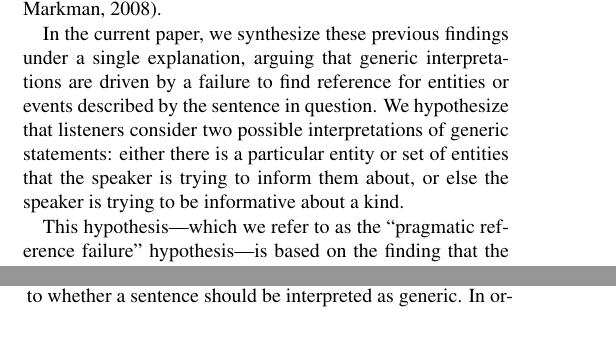
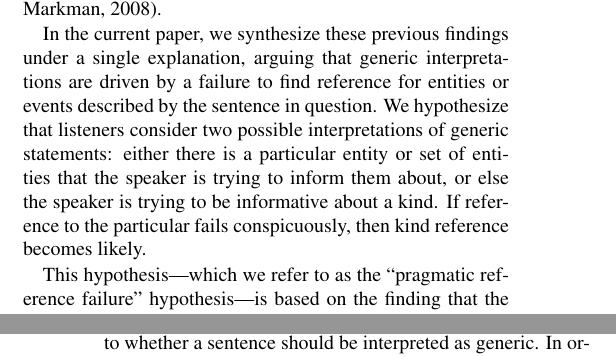
Before and after one commit to langcog/generic_ref, a LaTeX paper (cogsci-2016/generics-2016-v2.tex): two parts of the columns of pages 1 and 4 of 6 before the commit and two parts of the columns of pages 1 and 5 of 7 after it, joined at a grey line, cut so that both start at the same text. Compiled offline with pdfLaTeX.

Commit message:
minor intro tweak

```diff
--- a/cogsci-2016/generics-2016-v2.tex
+++ b/cogsci-2016/generics-2016-v2.tex
@@ -67,7 +67,7 @@ Previous experimental work has confirmed the influence of these three factors---
 
 % \footnote{As in previous work, we focus on generics that describe kinds (e.g., ``Birds lay eggs.'') rather than habitual generics (e.g., ``John walks to school.'').}
 
-In the current paper, we synthesize these previous findings under a single explanation, arguing that generic interpretations are driven by a failure to find reference for entities or events described by the sentence in question. We hypothesize that listeners consider two possible interpretations of generic statements: either there is a particular entity or set of entities that the speaker is trying to inform them about, or else the speaker is trying to be informative about a kind.
+In the current paper, we synthesize these previous findings under a single explanation, arguing that generic interpretations are driven by a failure to find reference for entities or events described by the sentence in question. We hypothesize that listeners consider two possible interpretations of generic statements: either there is a particular entity or set of entities that the speaker is trying to inform them about, or else the speaker is trying to be informative about a kind. If reference to the particular fails conspicuously, then kind reference becomes likely.
 
 This hypothesis---which we refer to as the ``pragmatic reference failure'' hypothesis---is based on the finding that the referential status of definite NPs affects judgements of genericity \cite{Gelman:2003}. It also provides a candidate explanation for morphosyntactic effects. Like referential context, features like tense and definiteness influence the probability that a particular speaker was referring to a specific entity. ``A dog had legs'' is an odd statement, but it seems to play the pragmatic role of introducing a dog into the discourse and predicating a feature to it. In contrast, ``A dog has legs'' could in principle introduce an entity that is currently present in the context, but this interpretation is unlikely because A) there probably isn't a dog present, and B) if there were, it would be in the common ground and hence wouldn't require an indefinite article.
 
```
Also changed, not shown: cogsci-2016/generics-2016-v2.pdf, 2 other files.
